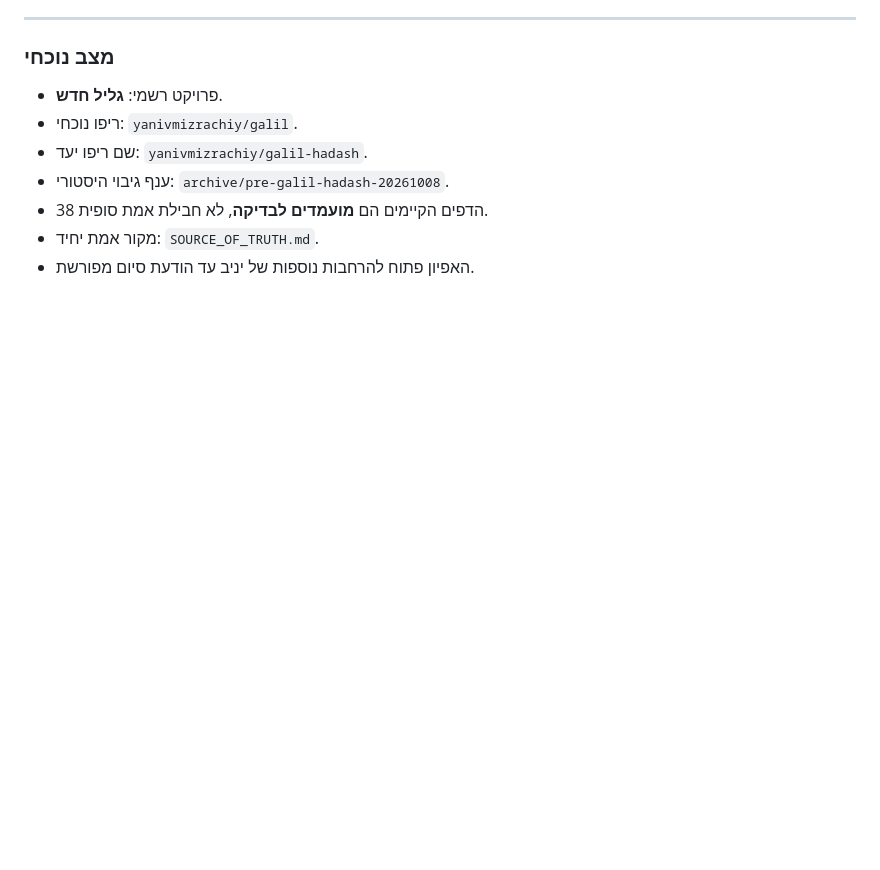
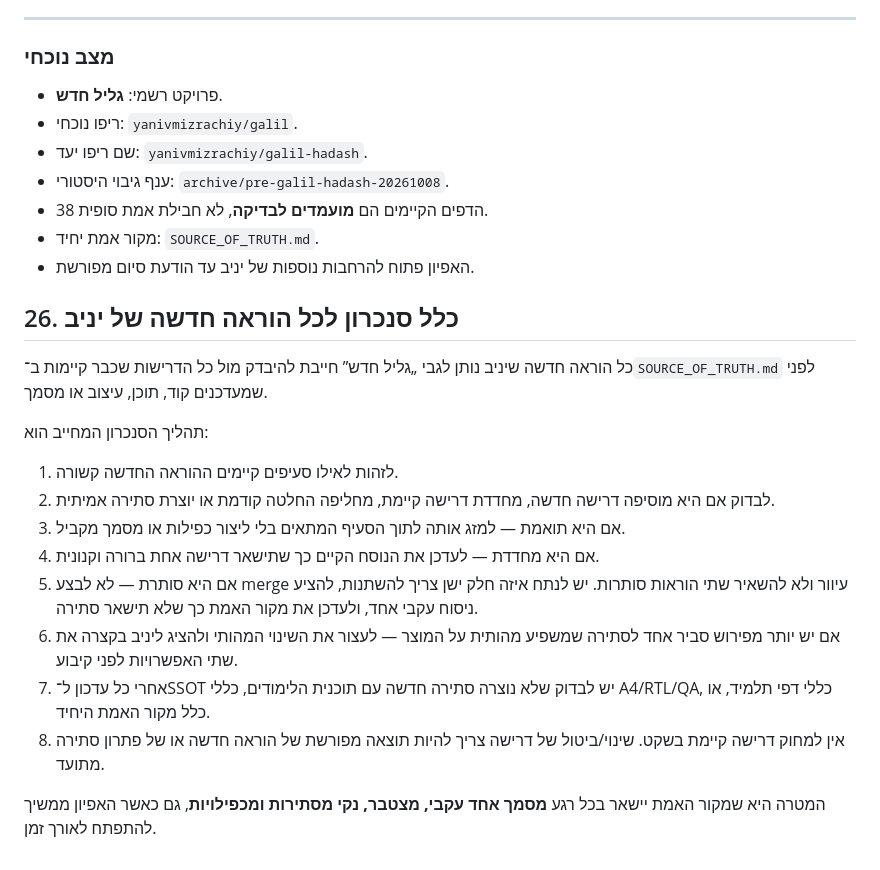
Before and after one commit to yanivmizrachiy/galil, a Markdown page: SOURCE_OF_TRUTH.md, the part around the change. GitHub-like rendering; blank space fills up the shorter version.

Commit message:
docs: enforce SSOT synchronization for every new Galil requirement

```diff
--- a/SOURCE_OF_TRUTH.md
+++ b/SOURCE_OF_TRUTH.md
@@ -268,3 +268,18 @@ Refactor מותר רק אם הוא נותן ROI ברור ומוכח ואינו
 - 38 הדפים הקיימים הם **מועמדים לבדיקה**, לא חבילת אמת סופית.
 - מקור אמת יחיד: `SOURCE_OF_TRUTH.md`.
 - האפיון פתוח להרחבות נוספות של יניב עד הודעת סיום מפורשת.
+
+## 26. כלל סנכרון לכל הוראה חדשה של יניב
+כל הוראה חדשה שיניב נותן לגבי „גליל חדש” חייבת להיבדק מול כל הדרישות שכבר קיימות ב־`SOURCE_OF_TRUTH.md` לפני שמעדכנים קוד, תוכן, עיצוב או מסמך.
+
+תהליך הסנכרון המחייב הוא:
+1. לזהות לאילו סעיפים קיימים ההוראה החדשה קשורה.
+2. לבדוק אם היא מוסיפה דרישה חדשה, מחדדת דרישה קיימת, מחליפה החלטה קודמת או יוצרת סתירה אמיתית.
+3. אם היא תואמת — למזג אותה לתוך הסעיף המתאים בלי ליצור כפילות או מסמך מקביל.
+4. אם היא מחדדת — לעדכן את הנוסח הקיים כך שתישאר דרישה אחת ברורה וקנונית.
+5. אם היא סותרת — לא לבצע merge עיוור ולא להשאיר שתי הוראות סותרות. יש לנתח איזה חלק ישן צריך להשתנות, להציע ניסוח עקבי אחד, ולעדכן את מקור האמת כך שלא תישאר סתירה.
+6. אם יש יותר מפירוש סביר אחד לסתירה שמשפיע מהותית על המוצר — לעצור את השינוי המהותי ולהציג ליניב בקצרה את שתי האפשרויות לפני קיבוע.
+7. אחרי כל עדכון ל־SSOT יש לבדוק שלא נוצרה סתירה חדשה עם תוכנית הלימודים, כללי A4/RTL/QA, כללי דפי תלמיד, או כלל מקור האמת היחיד.
+8. אין למחוק דרישה קיימת בשקט. שינוי/ביטול של דרישה צריך להיות תוצאה מפורשת של הוראה חדשה או של פתרון סתירה מתועד.
+
+המטרה היא שמקור האמת יישאר בכל רגע **מסמך אחד עקבי, מצטבר, נקי מסתירות ומכפילויות**, גם כאשר האפיון ממשיך להתפתח לאורך זמן.
```
